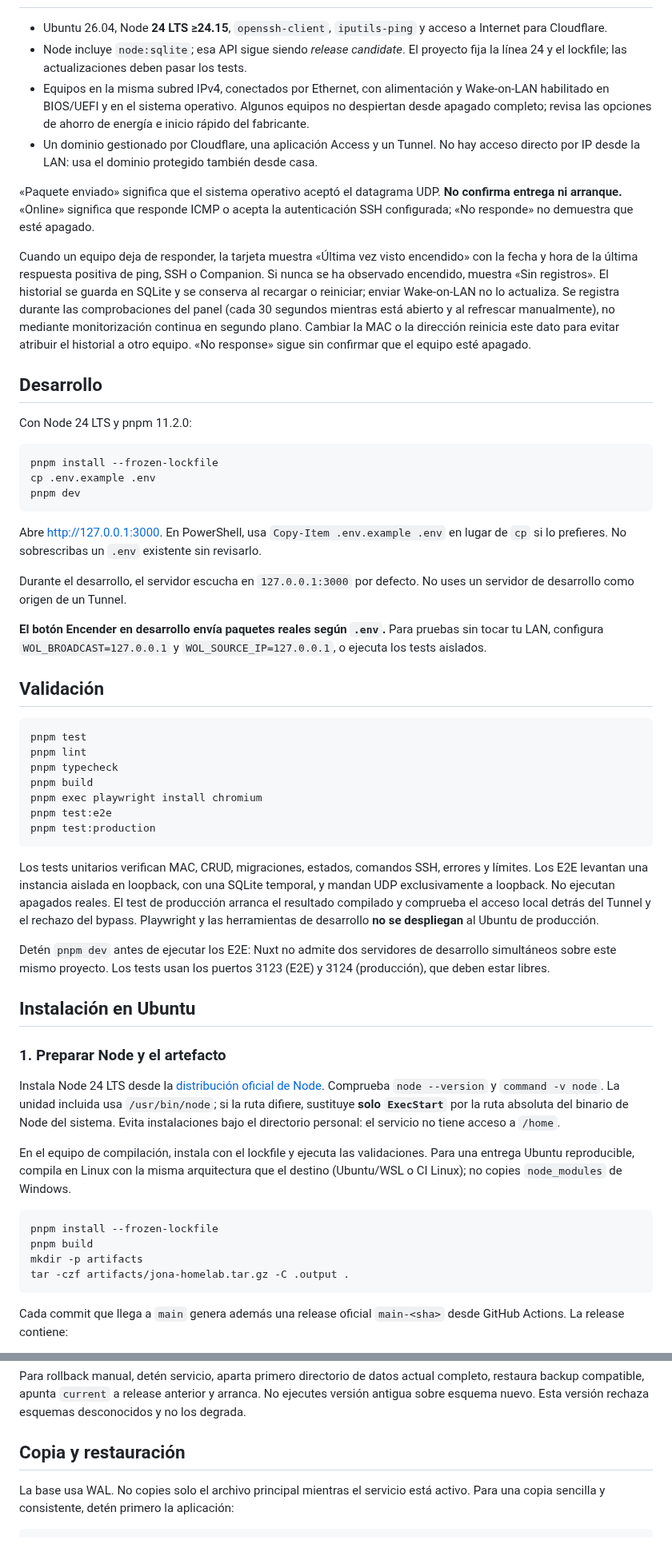
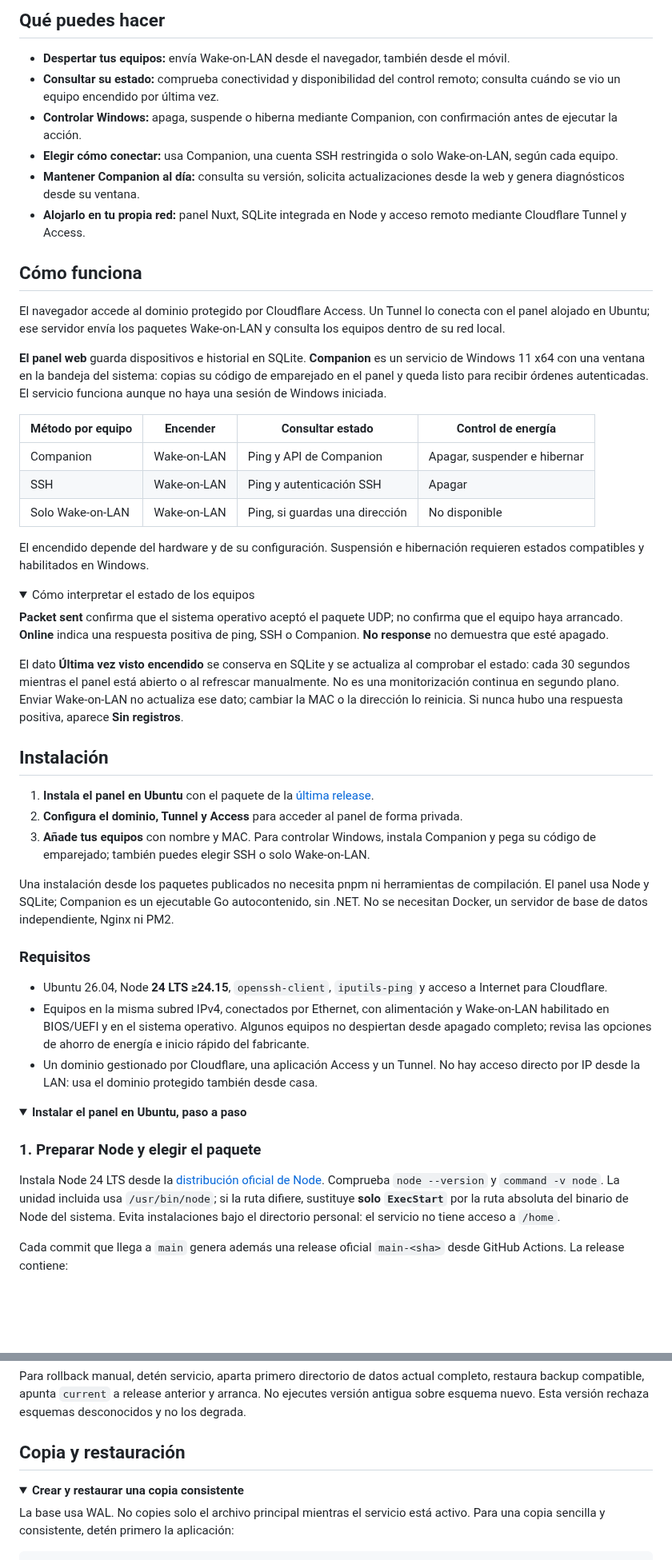
Before and after one commit to jonatancheca/jona-homelab, a Markdown page: README.md, 2 parts joined by grey strips. Shown at 80% size. Drawn GitHub-style; folded sections open; blank space fills up the shorter version.

````diff
--- a/README.md
+++ b/README.md
@@ -8,59 +39,55 @@ Nuxt 4 + SQLite integrado en Node. Un proceso para la aplicación y otro para `c
+## Qué puedes hacer
+
+- **Despertar tus equipos:** envía Wake-on-LAN desde el navegador, también desde el móvil.
+- **Consultar su estado:** comprueba conectividad y disponibilidad del control remoto; consulta cuándo se vio un equipo encendido por última vez.
+- **Controlar Windows:** apaga, suspende o hiberna mediante Companion, con confirmación antes de ejecutar la acción.
+- **Elegir cómo conectar:** usa Companion, una cuenta SSH restringida o solo Wake-on-LAN, según cada equipo.
+- **Mantener Companion al día:** consulta su versión, solicita actualizaciones desde la web y genera diagnósticos desde su ventana.
+- **Alojarlo en tu propia red:** panel Nuxt, SQLite integrada en Node y acceso remoto mediante Cloudflare Tunnel y Access.
+
+## Cómo funciona
+
+El navegador accede al dominio protegido por Cloudflare Access. Un Tunnel lo conecta con el panel alojado en Ubuntu; ese servidor envía los paquetes Wake-on-LAN y consulta los equipos dentro de su red local.
+
+**El panel web** guarda dispositivos e historial en SQLite. **Companion** es un servicio de Windows 11 x64 con una ventana en la bandeja del sistema: copias su código de emparejado en el panel y queda listo para recibir órdenes autenticadas. El servicio funciona aunque no haya una sesión de Windows iniciada.
+
+| Método por equipo | Encender | Consultar estado | Control de energía |
+| --- | --- | --- | --- |
+| Companion | Wake-on-LAN | Ping y API de Companion | Apagar, suspender e hibernar |
+| SSH | Wake-on-LAN | Ping y autenticación SSH | Apagar |
+| Solo Wake-on-LAN | Wake-on-LAN | Ping, si guardas una dirección | No disponible |
+
+El encendido depende del hardware y de su configuración. Suspensión e hibernación requieren estados compatibles y habilitados en Windows.
+
+<details>
+<summary>Cómo interpretar el estado de los equipos</summary>
+
+**Packet sent** confirma que el sistema operativo aceptó el paquete UDP; no confirma que el equipo haya arrancado. **Online** indica una respuesta positiva de ping, SSH o Companion. **No response** no demuestra que esté apagado.
+
+El dato **Última vez visto encendido** se conserva en SQLite y se actualiza al comprobar el estado: cada 30 segundos mientras el panel está abierto o al refrescar manualmente. No es una monitorización continua en segundo plano. Enviar Wake-on-LAN no actualiza ese dato; cambiar la MAC o la dirección lo reinicia. Si nunca hubo una respuesta positiva, aparece **Sin registros**.
+
+</details>
+
+## Instalación
+
+1. **Instala el panel en Ubuntu** con el paquete de la [última release](https://github.com/jonatancheca/jona-homelab/releases/latest).
+2. **Configura el dominio, Tunnel y Access** para acceder al panel de forma privada.
+3. **Añade tus equipos** con nombre y MAC. Para controlar Windows, instala Companion y pega su código de emparejado; también puedes elegir SSH o solo Wake-on-LAN.
+
+Una instalación desde los paquetes publicados no necesita pnpm ni herramientas de compilación. El panel usa Node y SQLite; Companion es un ejecutable Go autocontenido, sin .NET. No se necesitan Docker, un servidor de base de datos independiente, Nginx ni PM2.
+
+### Requisitos
 
 - Ubuntu 26.04, Node **24 LTS ≥24.15**, `openssh-client`, `iputils-ping` y acceso a Internet para Cloudflare.
-- Node incluye `node:sqlite`; esa API sigue siendo *release candidate*. El proyecto fija la línea 24 y el lockfile; las actualizaciones deben pasar los tests.
 - Equipos en la misma subred IPv4, conectados por Ethernet, con alimentación y Wake-on-LAN habilitado en BIOS/UEFI y en el sistema operativo. Algunos equipos no despiertan desde apagado completo; revisa las opciones de ahorro de energía e inicio rápido del fabricante.
 - Un dominio gestionado por Cloudflare, una aplicación Access y un Tunnel. No hay acceso directo por IP desde la LAN: usa el dominio protegido también desde casa.
 
-«Paquete enviado» significa que el sistema operativo aceptó el datagrama UDP. **No confirma entrega ni arranque.** «Online» significa que responde ICMP o acepta la autenticación SSH configurada; «No responde» no demuestra que esté apagado.
+<details>
+<summary><strong>Instalar el panel en Ubuntu, paso a paso</strong></summary>
 
-Cuando un equipo deja de responder, la tarjeta muestra «Última vez visto encendido» con la fecha y hora de la última respuesta positiva de ping, SSH o Companion. Si nunca se ha observado encendido, muestra «Sin registros». El historial se guarda en SQLite y se conserva al recargar o reiniciar; enviar Wake-on-LAN no lo actualiza. Se registra durante las comprobaciones del panel (cada 30 segundos mientras está abierto y al refrescar manualmente), no mediante monitorización continua en segundo plano. Cambiar la MAC o la dirección reinicia este dato para evitar atribuir el historial a otro equipo. «No response» sigue sin confirmar que el equipo esté apagado.
-
-## Desarrollo
-
-Con Node 24 LTS y pnpm 11.2.0:
-
-```sh
-pnpm install --frozen-lockfile
-cp .env.example .env
-pnpm dev
-```
-
-Abre <http://127.0.0.1:3000>. En PowerShell, usa `Copy-Item .env.example .env` en lugar de `cp` si lo prefieres. No sobrescribas un `.env` existente sin revisarlo.
-
-Durante el desarrollo, el servidor escucha en `127.0.0.1:3000` por defecto. No uses un servidor de desarrollo como origen de un Tunnel.
-
-**El botón Encender en desarrollo envía paquetes reales según `.env`.** Para pruebas sin tocar tu LAN, configura `WOL_BROADCAST=127.0.0.1` y `WOL_SOURCE_IP=127.0.0.1`, o ejecuta los tests aislados.
-
-## Validación
-
-```sh
-pnpm test
-pnpm lint
-pnpm typecheck
-pnpm build
-pnpm exec playwright install chromium
-pnpm test:e2e
-pnpm test:production
-```
-
-Los tests unitarios verifican MAC, CRUD, migraciones, estados, comandos SSH, errores y límites. Los E2E levantan una instancia aislada en loopback, con una SQLite temporal, y mandan UDP exclusivamente a loopback. No ejecutan apagados reales. El test de producción arranca el resultado compilado y comprueba el acceso local detrás del Tunnel y el rechazo del bypass. Playwright y las herramientas de desarrollo **no se despliegan** al Ubuntu de producción.
-
-Detén `pnpm dev` antes de ejecutar los E2E: Nuxt no admite dos servidores de desarrollo simultáneos sobre este mismo proyecto. Los tests usan los puertos 3123 (E2E) y 3124 (producción), que deben estar libres.
-
-## Instalación en Ubuntu
-
-### 1. Preparar Node y el artefacto
+### 1. Preparar Node y elegir el paquete
 
 Instala Node 24 LTS desde la [distribución oficial de Node](https://nodejs.org/en/download). Comprueba `node --version` y `command -v node`. La unidad incluida usa `/usr/bin/node`; si la ruta difiere, sustituye **solo `ExecStart`** por la ruta absoluta del binario de Node del sistema. Evita instalaciones bajo el directorio personal: el servicio no tiene acceso a `/home`.
-
-En el equipo de compilación, instala con el lockfile y ejecuta las validaciones. Para una entrega Ubuntu reproducible, compila en Linux con la misma arquitectura que el destino (Ubuntu/WSL o CI Linux); no copies `node_modules` de Windows.
-
-```sh
-pnpm install --frozen-lockfile
-pnpm build
-mkdir -p artifacts
-tar -czf artifacts/jona-homelab.tar.gz -C .output .
-```
 
 Cada commit que llega a `main` genera además una release oficial `main-<sha>` desde GitHub Actions. La release contiene:
 
@@ -203,4 +242,7 @@ Para rollback manual, detén servicio, aparta primero directorio de datos actual
 ## Copia y restauración
+
+<details>
+<summary><strong>Crear y restaurar una copia consistente</strong></summary>
 
 La base usa WAL. No copies solo el archivo principal mientras el servicio está activo. Para una copia sencilla y consistente, detén primero la aplicación:
 
````
Also changed, not shown: other parts of README.md (+144 -11 lines), docs/images/companion-windows.png (added), docs/images/web-dashboard.png (added), docs/images/web-power-options.png (added).
